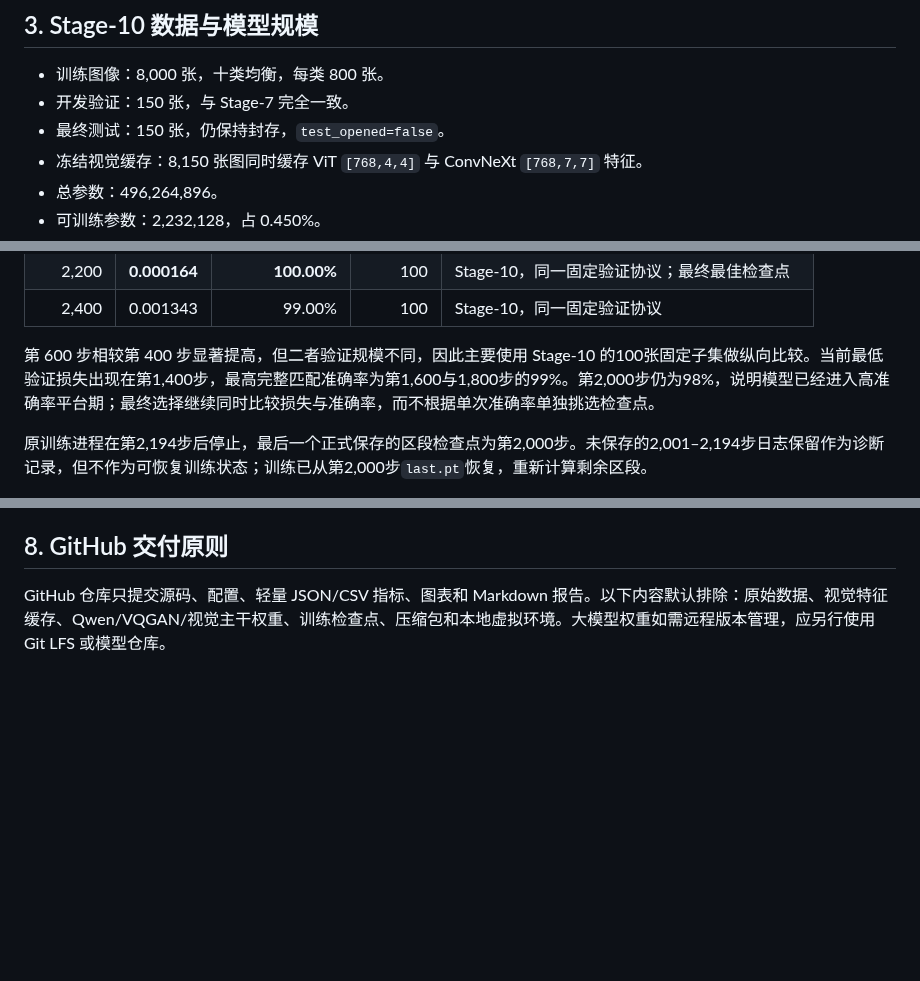
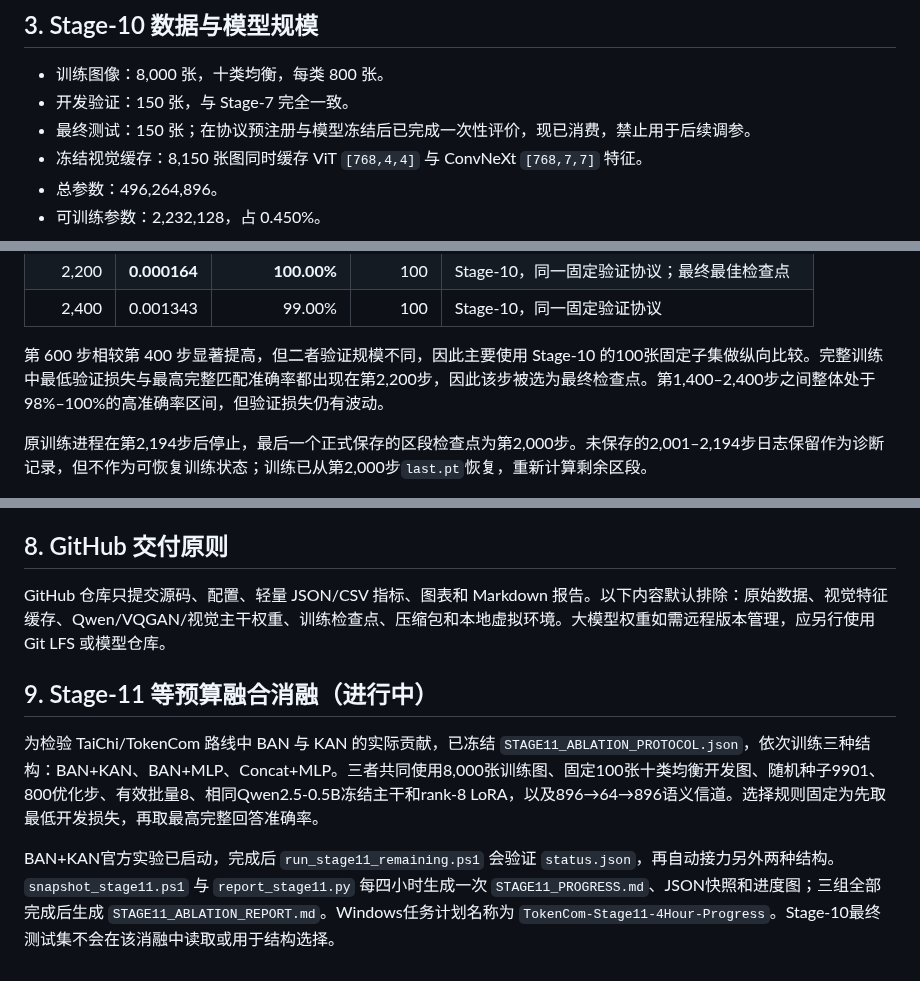
Before and after one commit to zhoujinyi8/tokencomm, a Markdown page: STAGE10_RESEARCH_LOG.md, 3 parts joined by grey strips. Drawn GitHub-style; blank space fills up the shorter version.

```diff
--- a/STAGE10_RESEARCH_LOG.md
+++ b/STAGE10_RESEARCH_LOG.md
@@ -30,7 +30,7 @@
 
 - 训练图像：8,000 张，十类均衡，每类 800 张。
 - 开发验证：150 张，与 Stage-7 完全一致。
-- 最终测试：150 张，仍保持封存，`test_opened=false`。
+- 最终测试：150 张；在协议预注册与模型冻结后已完成一次性评价，现已消费，禁止用于后续调参。
 - 冻结视觉缓存：8,150 张图同时缓存 ViT `[768,4,4]` 与 ConvNeXt `[768,7,7]` 特征。
 - 总参数：496,264,896。
 - 可训练参数：2,232,128，占 0.450%。
@@ -52,7 +52,7 @@
 | 2,200 | **0.000164** | **100.00%** | 100 | Stage-10，同一固定验证协议；最终最佳检查点 |
 | 2,400 | 0.001343 | 99.00% | 100 | Stage-10，同一固定验证协议 |
 
-第 600 步相较第 400 步显著提高，但二者验证规模不同，因此主要使用 Stage-10 的100张固定子集做纵向比较。当前最低验证损失出现在第1,400步，最高完整匹配准确率为第1,600与1,800步的99%。第2,000步仍为98%，说明模型已经进入高准确率平台期；最终选择继续同时比较损失与准确率，而不根据单次准确率单独挑选检查点。
+第 600 步相较第 400 步显著提高，但二者验证规模不同，因此主要使用 Stage-10 的100张固定子集做纵向比较。完整训练中最低验证损失与最高完整匹配准确率都出现在第2,200步，因此该步被选为最终检查点。第1,400–2,400步之间整体处于98%–100%的高准确率区间，但验证损失仍有波动。
 
 原训练进程在第2,194步后停止，最后一个正式保存的区段检查点为第2,000步。未保存的2,001–2,194步日志保留作为诊断记录，但不作为可恢复训练状态；训练已从第2,000步`last.pt`恢复，重新计算剩余区段。
 
@@ -104,3 +104,9 @@ Rayleigh 0 dB的三个种子分别为99%、97%、98%，说明衰落信道在低S
 ## 8. GitHub 交付原则
 
 GitHub 仓库只提交源码、配置、轻量 JSON/CSV 指标、图表和 Markdown 报告。以下内容默认排除：原始数据、视觉特征缓存、Qwen/VQGAN/视觉主干权重、训练检查点、压缩包和本地虚拟环境。大模型权重如需远程版本管理，应另行使用 Git LFS 或模型仓库。
+
+## 9. Stage-11 等预算融合消融（进行中）
+
+为检验 TaiChi/TokenCom 路线中 BAN 与 KAN 的实际贡献，已冻结 `STAGE11_ABLATION_PROTOCOL.json`，依次训练三种结构：BAN+KAN、BAN+MLP、Concat+MLP。三者共同使用8,000张训练图、固定100张十类均衡开发图、随机种子9901、800优化步、有效批量8、相同Qwen2.5-0.5B冻结主干和rank-8 LoRA，以及896→64→896语义信道。选择规则固定为先取最低开发损失，再取最高完整回答准确率。
+
+BAN+KAN官方实验已启动，完成后 `run_stage11_remaining.ps1` 会验证 `status.json`，再自动接力另外两种结构。`snapshot_stage11.ps1` 与 `report_stage11.py` 每四小时生成一次 `STAGE11_PROGRESS.md`、JSON快照和进度图；三组全部完成后生成 `STAGE11_ABLATION_REPORT.md`。Windows任务计划名称为 `TokenCom-Stage11-4Hour-Progress`。Stage-10最终测试集不会在该消融中读取或用于结构选择。
```
Also changed, not shown: other parts of STAGE10_RESEARCH_LOG.md (+1 -1 lines), README.md (+2 -0 lines), STAGE11_PROGRESS.md (added, +16 -0 lines), figures/stage11/progress.png (added), 3 other files.
